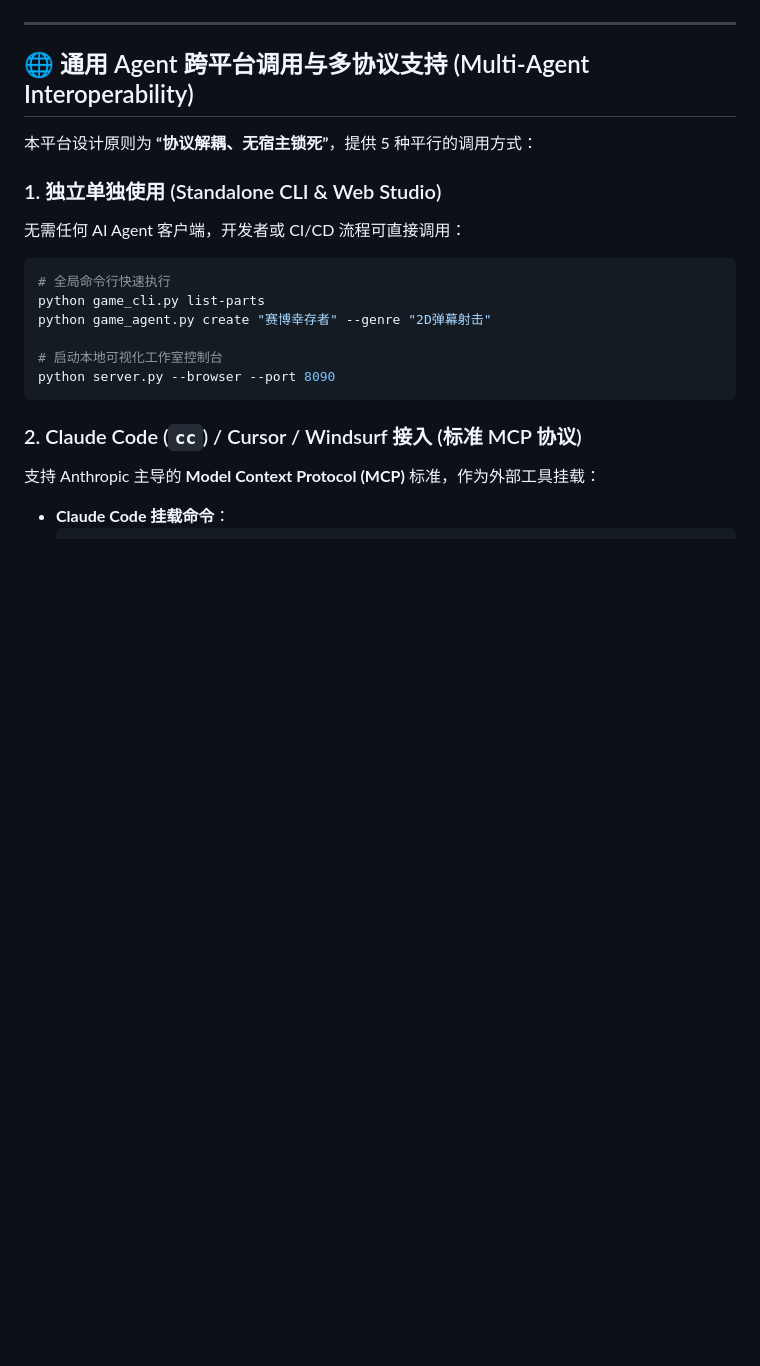
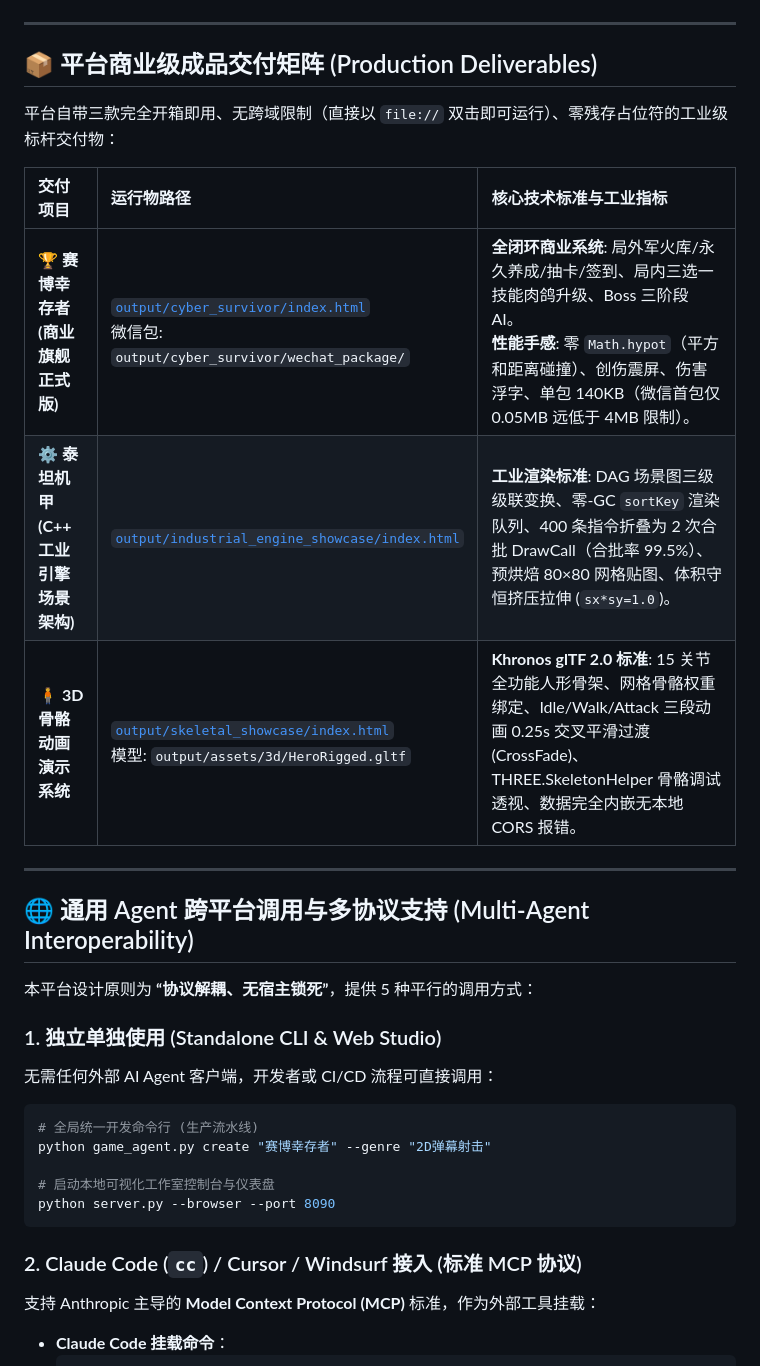
Before and after one commit to jianjian12138/game, a Markdown page: README.md, the part around one of its changes. GitHub-like rendering; blank space fills up the shorter version.

````diff
--- a/README.md
+++ b/README.md
@@ -14,4 +15,16 @@
 [![Zero-Deps](https://img.shields.io/badge/Zero--Deps-Python_Standard_Library-orange.svg)]()
+
+---
+
+## 📦 平台商业级成品交付矩阵 (Production Deliverables)
+
+平台自带三款完全开箱即用、无跨域限制（直接以 `file://` 双击即可运行）、零残存占位符的工业级标杆交付物：
+
+| 交付项目 | 运行物路径 | 核心技术标准与工业指标 |
+| :--- | :--- | :--- |
+| **🏆 赛博幸存者 (商业旗舰正式版)** | [`output/cyber_survivor/index.html`](./output/cyber_survivor/index.html)<br>微信包: `output/cyber_survivor/wechat_package/` | **全闭环商业系统**: 局外军火库/永久养成/抽卡/签到、局内三选一技能肉鸽升级、Boss 三阶段 AI。<br>**性能手感**: 零 `Math.hypot`（平方和距离碰撞）、创伤震屏、伤害浮字、单包 140KB（微信首包仅 0.05MB 远低于 4MB 限制）。 |
+| **⚙️ 泰坦机甲 (C++ 工业引擎场景架构)** | [`output/industrial_engine_showcase/index.html`](./output/industrial_engine_showcase/index.html) | **工业渲染标准**: DAG 场景图三级级联变换、零-GC `sortKey` 渲染队列、400 条指令折叠为 2 次合批 DrawCall（合批率 99.5%）、预烘焙 80×80 网格贴图、体积守恒挤压拉伸 (`sx*sy=1.0`)。 |
+| **🧍 3D 骨骼动画演示系统** | [`output/skeletal_showcase/index.html`](./output/skeletal_showcase/index.html)<br>模型: `output/assets/3d/HeroRigged.gltf` | **Khronos glTF 2.0 标准**: 15 关节全功能人形骨架、网格骨骼权重绑定、Idle/Walk/Attack 三段动画 0.25s 交叉平滑过渡 (CrossFade)、THREE.SkeletonHelper 骨骼调试透视、数据完全内嵌无本地 CORS 报错。 |
 
 ---
 
@@ -20,13 +33,12 @@
 本平台设计原则为 **“协议解耦、无宿主锁死”**，提供 5 种平行的调用方式：
 
 ### 1. 独立单独使用 (Standalone CLI & Web Studio)
-无需任何 AI Agent 客户端，开发者或 CI/CD 流程可直接调用：
+无需任何外部 AI Agent 客户端，开发者或 CI/CD 流程可直接调用：
 ```bash
-# 全局命令行快速执行
-python game_cli.py list-parts
+# 全局统一开发命令行 (生产流水线)
 python game_agent.py create "赛博幸存者" --genre "2D弹幕射击"
 
-# 启动本地可视化工作室控制台
+# 启动本地可视化工作室控制台与仪表盘
 python server.py --browser --port 8090
 ```
 
````
Also changed, not shown: other parts of README.md (+91 -70 lines).
